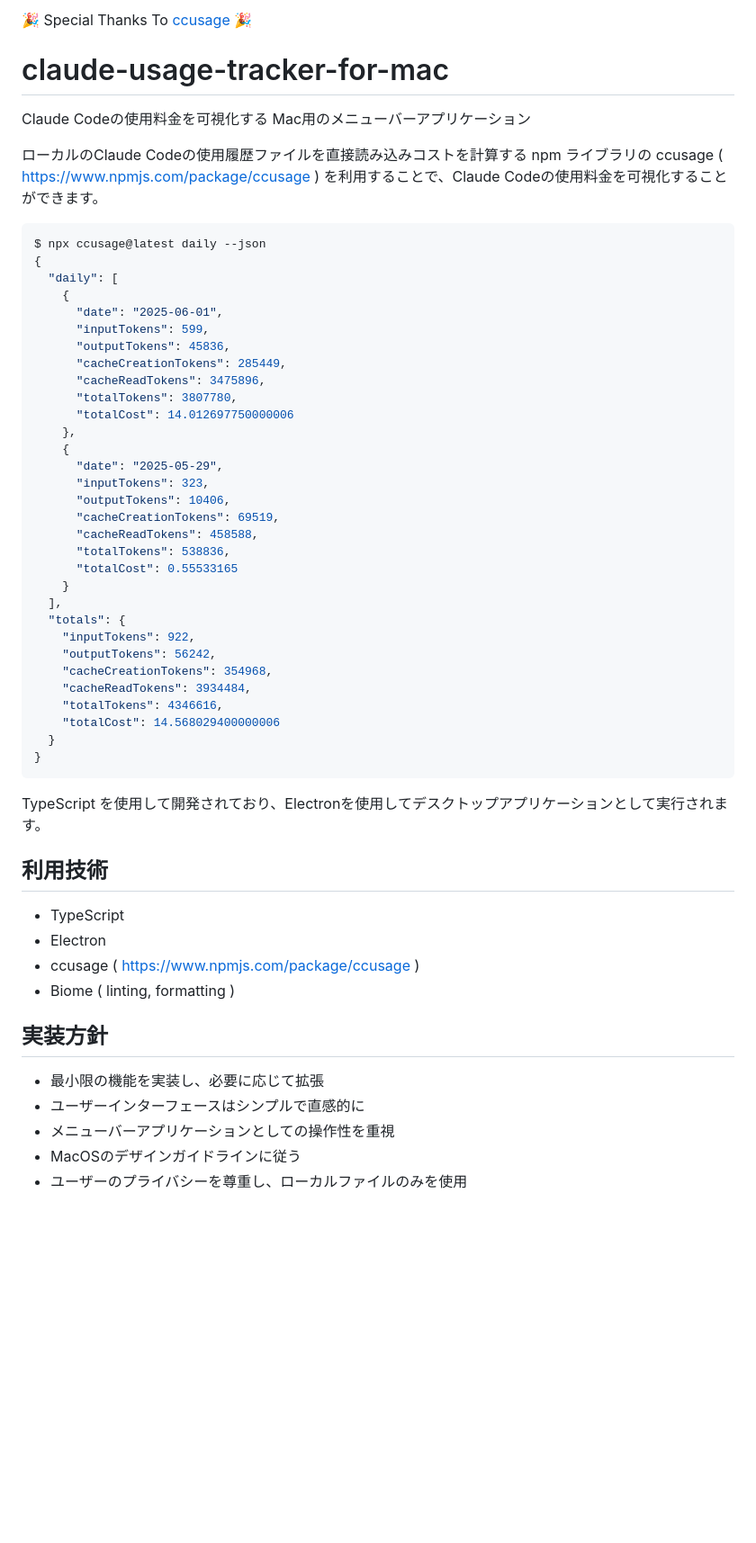
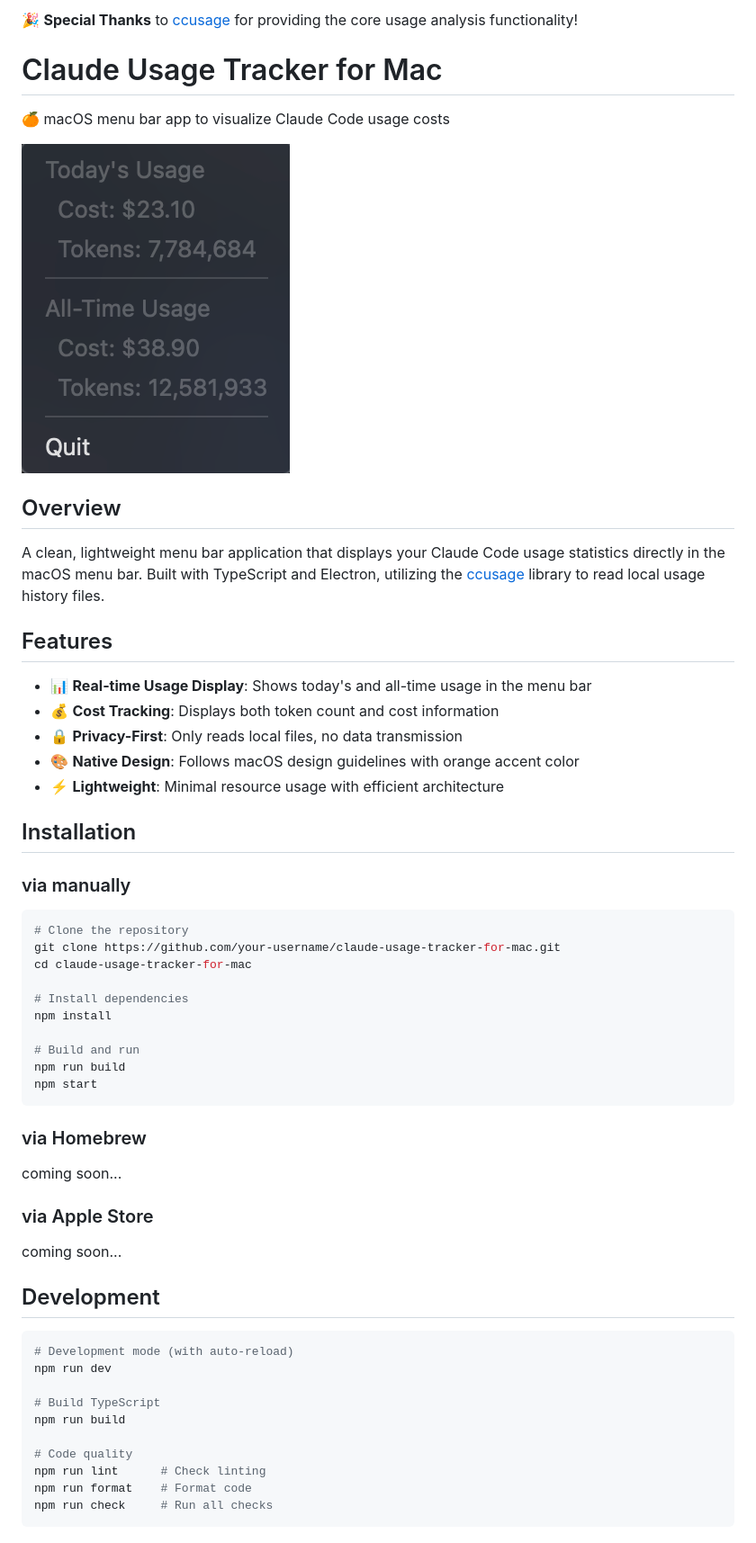
Before and after one commit to penicillin0/claude-usage-tracker-for-mac, a Markdown page: README.md, the part around the change printed below. Shown: that part at 90% size. Drawn GitHub-style; pictures changed too: assets/screenshot.png (added); blank space fills up the shorter version.

Commit message:
docs: update README.md for improved clarity and structure; add screenshot asset

````diff
--- a/README.md
+++ b/README.md
@@ -1,59 +1,62 @@
-🎉 Special Thanks To [ccusage](https://www.npmjs.com/package/ccusage) 🎉
+🎉 **Special Thanks** to [ccusage](https://www.npmjs.com/package/ccusage) for providing the core usage analysis functionality!
+
+# Claude Usage Tracker for Mac
+
+🍊 macOS menu bar app to visualize Claude Code usage costs
+
+![screenshot](assets/screenshot.png)
+
+## Overview
+
+A clean, lightweight menu bar application that displays your Claude Code usage statistics directly in the macOS menu bar. Built with TypeScript and Electron, utilizing the [ccusage](https://www.npmjs.com/package/ccusage) library to read local usage history files.
+
+## Features
+
+- 📊 **Real-time Usage Display**: Shows today's and all-time usage in the menu bar
+- 💰 **Cost Tracking**: Displays both token count and cost information
+- 🔒 **Privacy-First**: Only reads local files, no data transmission
+- 🎨 **Native Design**: Follows macOS design guidelines with orange accent color
+- ⚡ **Lightweight**: Minimal resource usage with efficient architecture
 
 
-# claude-usage-tracker-for-mac
+## Installation
 
-Claude Codeの使用料金を可視化する Mac用のメニューバーアプリケーション
+### via manually
 
-ローカルのClaude Codeの使用履歴ファイルを直接読み込みコストを計算する npm ライブラリの ccusage ( https://www.npmjs.com/package/ccusage ) を利用することで、Claude Codeの使用料金を可視化することができます。
+```bash
+# Clone the repository
+git clone https://github.com/your-username/claude-usage-tracker-for-mac.git
+cd claude-usage-tracker-for-mac
 
-```shell
-$ npx ccusage@latest daily --json
-{
-  "daily": [
-    {
-      "date": "2025-06-01",
-      "inputTokens": 599,
-      "outputTokens": 45836,
-      "cacheCreationTokens": 285449,
-      "cacheReadTokens": 3475896,
-      "totalTokens": 3807780,
-      "totalCost": 14.012697750000006
-    },
-    {
-      "date": "2025-05-29",
-      "inputTokens": 323,
-      "outputTokens": 10406,
-      "cacheCreationTokens": 69519,
-      "cacheReadTokens": 458588,
-      "totalTokens": 538836,
-      "totalCost": 0.55533165
-    }
-  ],
-  "totals": {
-    "inputTokens": 922,
-    "outputTokens": 56242,
-    "cacheCreationTokens": 354968,
-    "cacheReadTokens": 3934484,
-    "totalTokens": 4346616,
-    "totalCost": 14.568029400000006
-  }
-}
+# Install dependencies
+npm install
+
+# Build and run
+npm run build
+npm start
 ```
 
-TypeScript を使用して開発されており、Electronを使用してデスクトップアプリケーションとして実行されます。
+### via Homebrew
 
-## 利用技術
+coming soon...
 
-- TypeScript
-- Electron
-- ccusage ( https://www.npmjs.com/package/ccusage )
-- Biome ( linting, formatting )
+### via Apple Store
 
-## 実装方針
+coming soon...
 
-- 最小限の機能を実装し、必要に応じて拡張
-- ユーザーインターフェースはシンプルで直感的に
-- メニューバーアプリケーションとしての操作性を重視
-- MacOSのデザインガイドラインに従う
-- ユーザーのプライバシーを尊重し、ローカルファイルのみを使用
+
+## Development
+
+```bash
+# Development mode (with auto-reload)
+npm run dev
+
+# Build TypeScript
+npm run build
+
+# Code quality
+npm run lint      # Check linting
+npm run format    # Format code
+npm run check     # Run all checks
+```
+
````
Also changed, not shown: other parts of README.md (+37 -0 lines).
